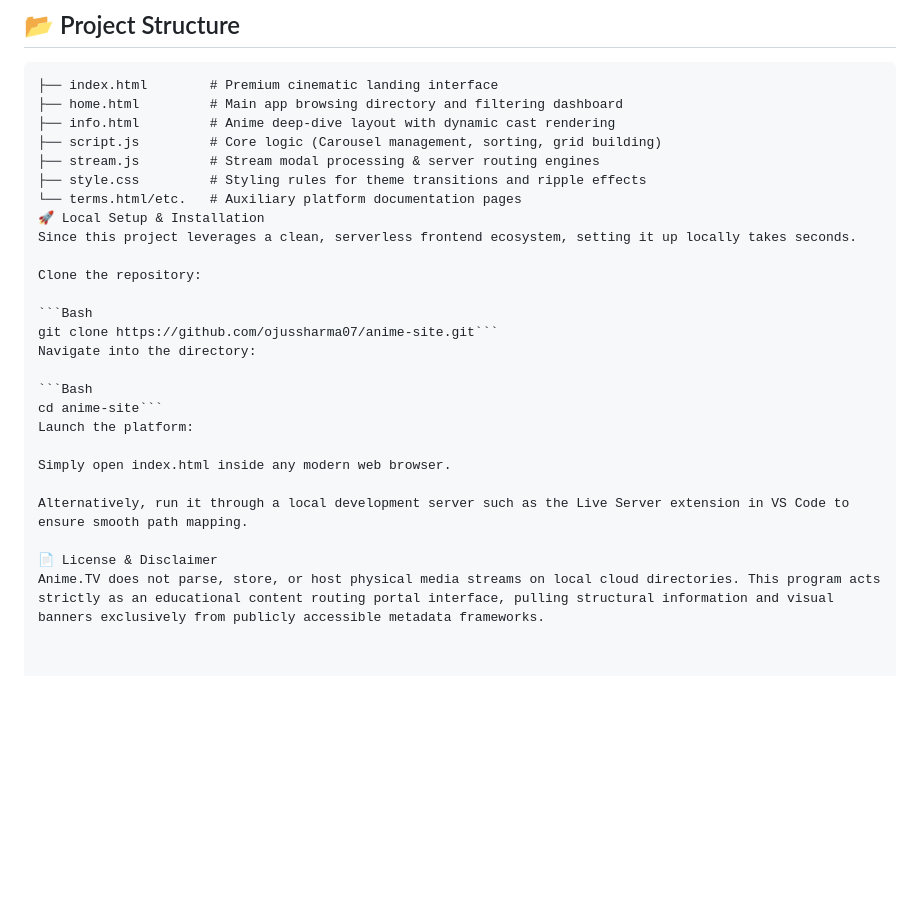
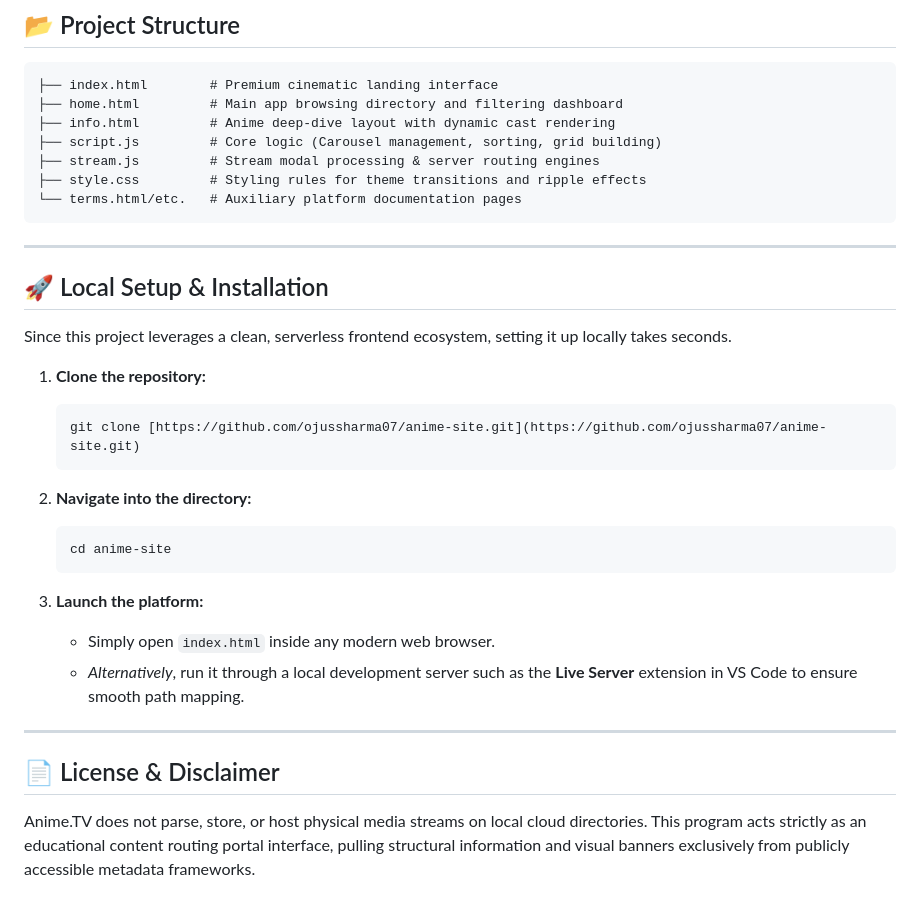
Before and after one commit to ojussharma07/anime-site, a Markdown page: README.md, the part around the change. GitHub-like rendering; blank space fills up the shorter version.

````diff
--- a/README.md
+++ b/README.md
@@ -39,22 +39,30 @@ A premium, fast, and high-performance cinematic anime directory and portal built
 ├── stream.js         # Stream modal processing & server routing engines
 ├── style.css         # Styling rules for theme transitions and ripple effects
 └── terms.html/etc.   # Auxiliary platform documentation pages
-🚀 Local Setup & Installation
+```
+
+---
+
+## 🚀 Local Setup & Installation
+
 Since this project leverages a clean, serverless frontend ecosystem, setting it up locally takes seconds.
 
-Clone the repository:
+1. **Clone the repository:**
+   ```bash
+   git clone [https://github.com/ojussharma07/anime-site.git](https://github.com/ojussharma07/anime-site.git)
+   ```
 
-```Bash
-git clone https://github.com/ojussharma07/anime-site.git```
-Navigate into the directory:
+2. **Navigate into the directory:**
+   ```bash
+   cd anime-site
+   ```
 
-```Bash
-cd anime-site```
-Launch the platform:
+3. **Launch the platform:**
+   * Simply open `index.html` inside any modern web browser.
+   * *Alternatively*, run it through a local development server such as the **Live Server** extension in VS Code to ensure smooth path mapping.
 
-Simply open index.html inside any modern web browser.
+---
 
-Alternatively, run it through a local development server such as the Live Server extension in VS Code to ensure smooth path mapping.
+## 📄 License & Disclaimer
 
-📄 License & Disclaimer
 Anime.TV does not parse, store, or host physical media streams on local cloud directories. This program acts strictly as an educational content routing portal interface, pulling structural information and visual banners exclusively from publicly accessible metadata frameworks.
````
